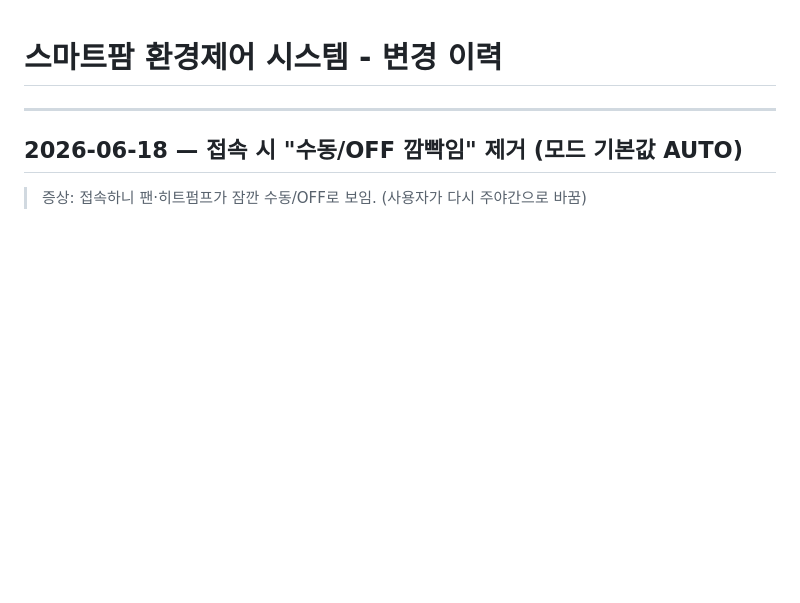
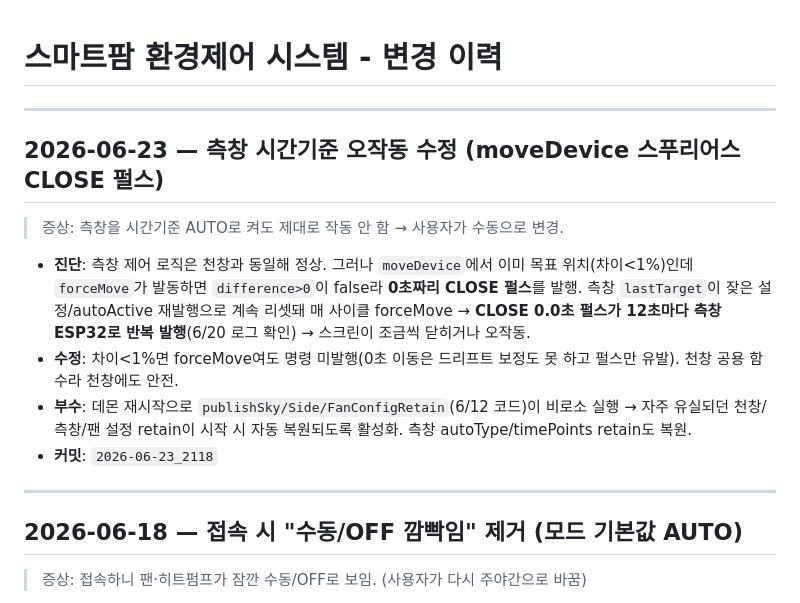
Before and after one commit to dolkim85/tansaeng, a Markdown page: CHANGELOG.md, the part around the change. GitHub-like rendering; blank space fills up the shorter version.

Commit message:
2026-06-23_2124 CHANGELOG - 측창 시간기준 오작동(스푸리어스 CLOSE) 수정 기록
Co-Authored-By: Claude Opus 4.8 <noreply@anthropic.com>

```diff
--- a/CHANGELOG.md
+++ b/CHANGELOG.md
@@ -1,6 +1,18 @@
 # 스마트팜 환경제어 시스템 - 변경 이력
 
 ---
+
+## 2026-06-23 — 측창 시간기준 오작동 수정 (moveDevice 스푸리어스 CLOSE 펄스)
+
+> 증상: 측창을 시간기준 AUTO로 켜도 제대로 작동 안 함 → 사용자가 수동으로 변경.
+
+- **진단**: 측창 제어 로직은 천창과 동일해 정상. 그러나 `moveDevice`에서 이미 목표 위치(차이<1%)인데 `forceMove`가 발동하면 `difference>0`이 false라 **0초짜리 CLOSE 펄스**를 발행. 측창 `lastTarget`이 잦은 설정/autoActive 재발행으로 계속 리셋돼 매 사이클 forceMove → **CLOSE 0.0초 펄스가 12초마다 측창 ESP32로 반복 발행**(6/20 로그 확인) → 스크린이 조금씩 닫히거나 오작동.
+- **수정**: 차이<1%면 forceMove여도 명령 미발행(0초 이동은 드리프트 보정도 못 하고 펄스만 유발). 천창 공용 함수라 천창에도 안전.
+- **부수**: 데몬 재시작으로 `publishSky/Side/FanConfigRetain`(6/12 코드)이 비로소 실행 → 자주 유실되던 천창/측창/팬 설정 retain이 시작 시 자동 복원되도록 활성화. 측창 autoType/timePoints retain도 복원.
+- **커밋**: `2026-06-23_2118`
+
+---
+
 
 ## 2026-06-18 — 접속 시 "수동/OFF 깜빡임" 제거 (모드 기본값 AUTO)
 
```
